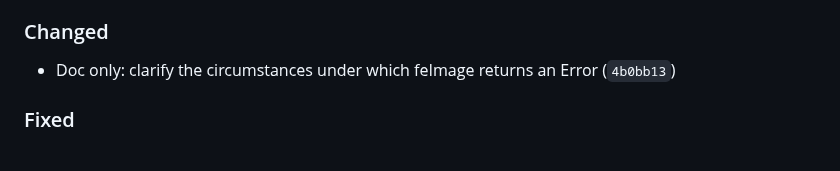
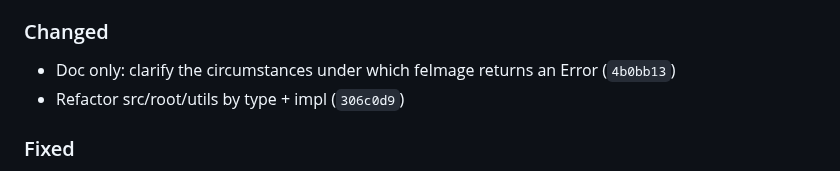
Before and after one commit to ChrisWhealy/svg-dom, a Markdown page: changelog.md, the part around the change. Rendered like a GitHub page.

Commit message:
Update changelog

```diff
--- a/changelog.md
+++ b/changelog.md
@@ -17,6 +17,7 @@ The format is based on [Keep a Changelog](https://keepachangelog.com/en/1.0.0/),
 ### Changed
 
 - Doc only: clarify the circumstances under which feImage returns an Error (`4b0bb13`)
+- Refactor src/root/utils by type + impl (`306c0d9`)
 
 ### Fixed
 
```
